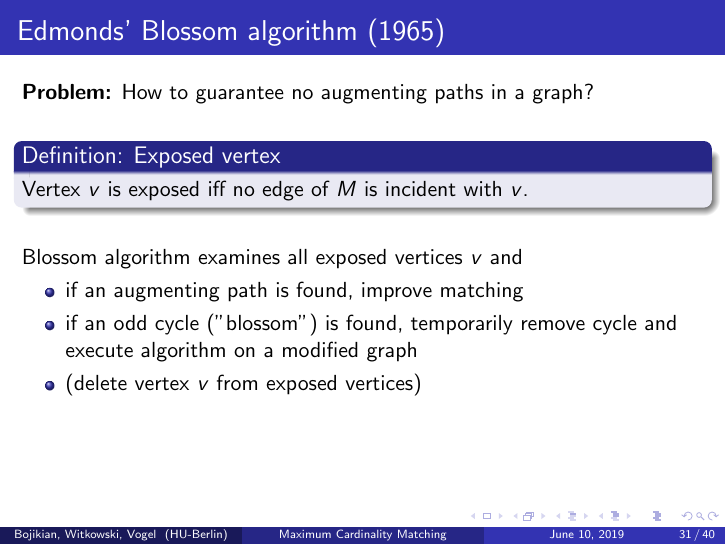
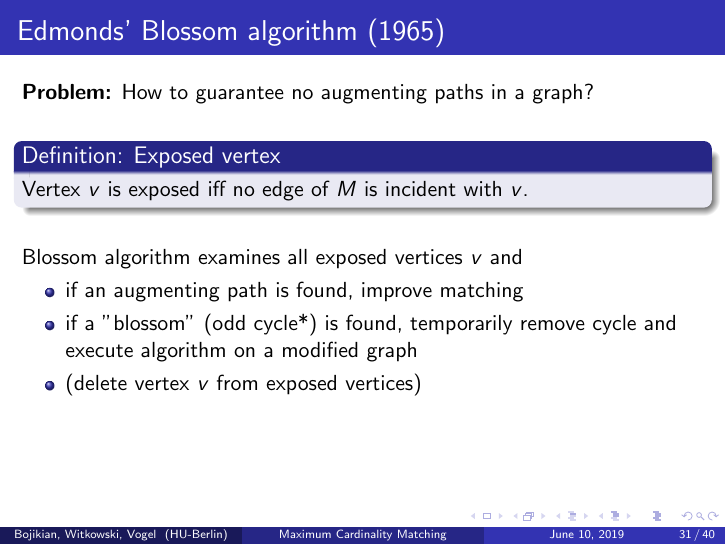
Before and after one commit to narekb95/maximum-matching-presentation, LaTeX slides (main.tex, which reads files/general-graph.tex): page 36 of 71. Compiled offline with pdfLaTeX.

Commit message:
Blossom is now special case of odd cycle in general graphs

```diff
--- a/files/general-graph.tex
+++ b/files/general-graph.tex
@@ -65,7 +65,7 @@
 		Blossom algorithm examines all exposed vertices $v$ and
 		\begin{itemize}
 			\item if an augmenting path is found, improve matching
-			\item if an odd cycle ("blossom") is found, temporarily remove cycle and execute algorithm on a modified graph
+			\item if a "blossom" (odd cycle*) is found, temporarily remove cycle and execute algorithm on a modified graph
 			\item (delete vertex $v$ from exposed vertices)
 		\end{itemize}
 	}
```
Also changed, not shown: main.pdf.
